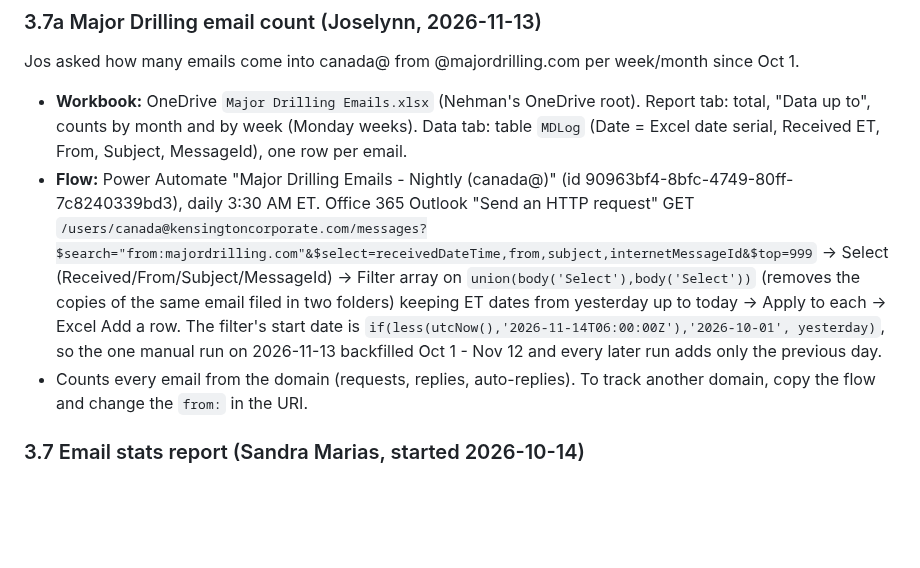
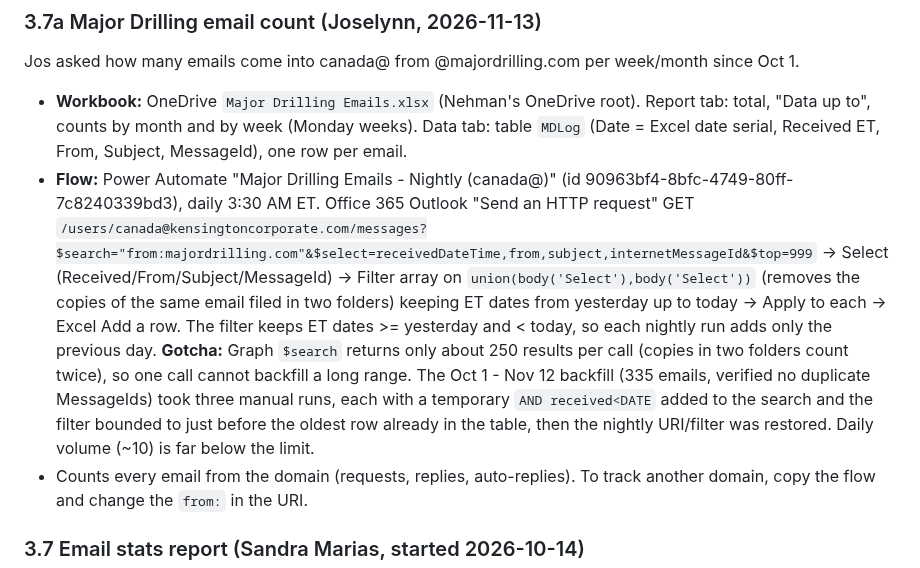
Before and after one commit to NehmanDevelops/Kensington-group-form, a Markdown page: PROJECT_HANDOFF.md, the part around the change. GitHub-like rendering; blank space fills up the shorter version.

Commit message:
Handoff: Major Drilling backfill notes
Co-Authored-By: Claude Opus 5.5 <noreply@anthropic.com>

```diff
--- a/PROJECT_HANDOFF.md
+++ b/PROJECT_HANDOFF.md
@@ -143,7 +143,7 @@ All repos are under GitHub user `NehmanDevelops`. Deploys are on Vercel (`vercel
 ### 3.7a Major Drilling email count (Joselynn, 2026-11-13)
 Jos asked how many emails come into canada@ from @majordrilling.com per week/month since Oct 1.
 - **Workbook:** OneDrive `Major Drilling Emails.xlsx` (Nehman's OneDrive root). Report tab: total, "Data up to", counts by month and by week (Monday weeks). Data tab: table `MDLog` (Date = Excel date serial, Received ET, From, Subject, MessageId), one row per email.
-- **Flow:** Power Automate "Major Drilling Emails - Nightly (canada@)" (id 90963bf4-8bfc-4749-80ff-7c8240339bd3), daily 3:30 AM ET. Office 365 Outlook "Send an HTTP request" GET `/users/canada@kensingtoncorporate.com/messages?$search="from:majordrilling.com"&$select=receivedDateTime,from,subject,internetMessageId&$top=999` -> Select (Received/From/Subject/MessageId) -> Filter array on `union(body('Select'),body('Select'))` (removes the copies of the same email filed in two folders) keeping ET dates from yesterday up to today -> Apply to each -> Excel Add a row. The filter's start date is `if(less(utcNow(),'2026-11-14T06:00:00Z'),'2026-10-01', yesterday)`, so the one manual run on 2026-11-13 backfilled Oct 1 - Nov 12 and every later run adds only the previous day.
+- **Flow:** Power Automate "Major Drilling Emails - Nightly (canada@)" (id 90963bf4-8bfc-4749-80ff-7c8240339bd3), daily 3:30 AM ET. Office 365 Outlook "Send an HTTP request" GET `/users/canada@kensingtoncorporate.com/messages?$search="from:majordrilling.com"&$select=receivedDateTime,from,subject,internetMessageId&$top=999` -> Select (Received/From/Subject/MessageId) -> Filter array on `union(body('Select'),body('Select'))` (removes the copies of the same email filed in two folders) keeping ET dates from yesterday up to today -> Apply to each -> Excel Add a row. The filter keeps ET dates >= yesterday and < today, so each nightly run adds only the previous day. **Gotcha:** Graph `$search` returns only about 250 results per call (copies in two folders count twice), so one call cannot backfill a long range. The Oct 1 - Nov 12 backfill (335 emails, verified no duplicate MessageIds) took three manual runs, each with a temporary `AND received<DATE` added to the search and the filter bounded to just before the oldest row already in the table, then the nightly URI/filter was restored. Daily volume (~10) is far below the limit.
 - Counts every email from the domain (requests, replies, auto-replies). To track another domain, copy the flow and change the `from:` in the URI.
 
 ### 3.7 Email stats report (Sandra Marias, started 2026-10-14)
```
